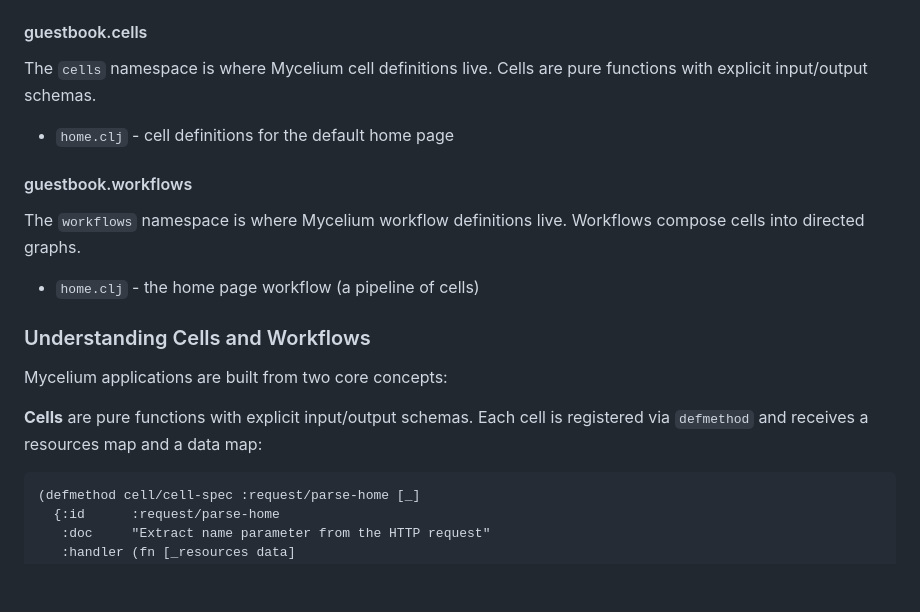
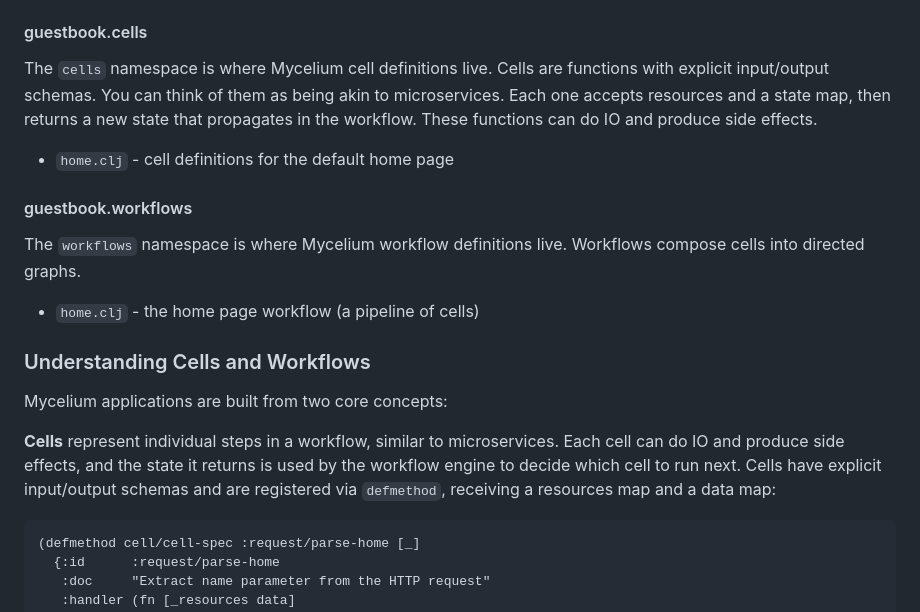
Before and after one commit to mycelium-clj/mycelium-clj.github.io, a Markdown page: resources/md/guestbook.md, the part around the change. GitHub-like rendering; blank space fills up the shorter version.

Commit message:
Fix cell descriptions: cells are not pure functions
Cells are closer to microservices that can perform IO and side effects.
The state they return drives the workflow engine's routing decisions.

````diff
--- a/resources/md/guestbook.md
+++ b/resources/md/guestbook.md
@@ -119,7 +119,7 @@ The `web` namespace is used to define the edges of your application that deal wi
 
 #### guestbook.cells
 
-The `cells` namespace is where Mycelium cell definitions live. Cells are pure functions with explicit input/output schemas.
+The `cells` namespace is where Mycelium cell definitions live. Cells are functions with explicit input/output schemas. You can think of them as being akin to microservices. Each one accepts resources and a state map, then returns a new state that propagates in the workflow. These functions can do IO and produce side effects.
 
 * `home.clj` - cell definitions for the default home page
 
@@ -133,7 +133,7 @@ The `workflows` namespace is where Mycelium workflow definitions live. Workflows
 
 Mycelium applications are built from two core concepts:
 
-**Cells** are pure functions with explicit input/output schemas. Each cell is registered via `defmethod` and receives a resources map and a data map:
+**Cells** represent individual steps in a workflow, similar to microservices. Each cell can do IO and produce side effects, and the state it returns is used by the workflow engine to decide which cell to run next. Cells have explicit input/output schemas and are registered via `defmethod`, receiving a resources map and a data map:
 
 ```clojure
 (defmethod cell/cell-spec :request/parse-home [_]
````
Also changed, not shown: resources/md/creating-cells.md (+1 -1 lines).
